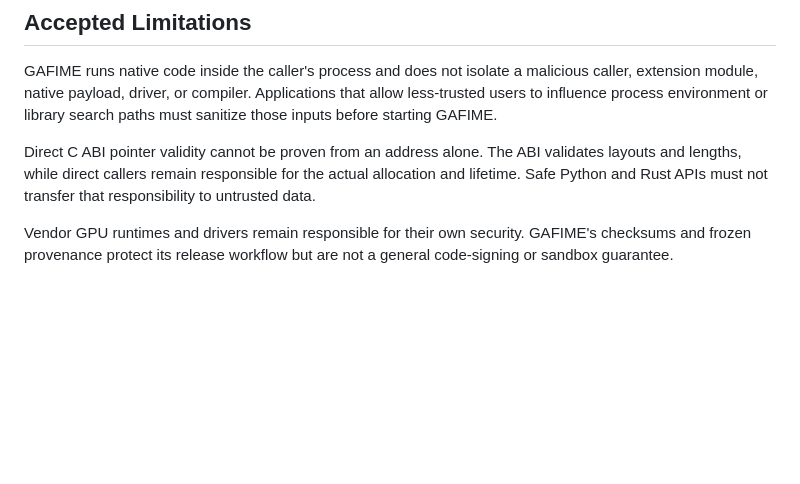
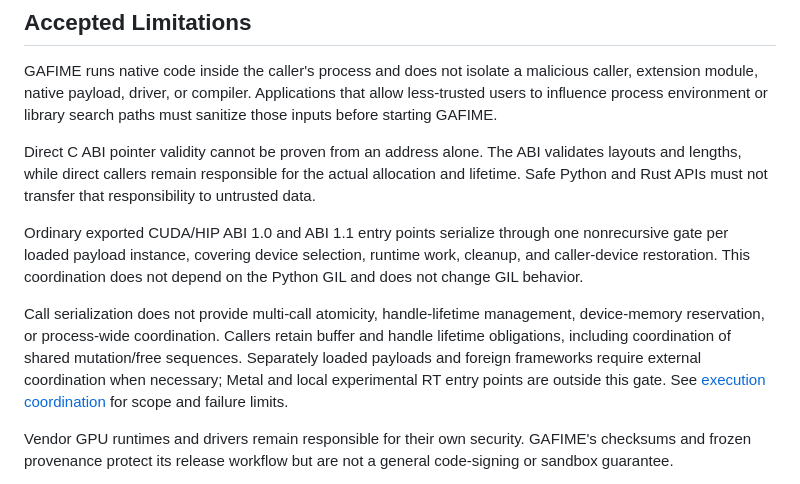
Before and after one commit to onlyxItachi/GAFIME, a Markdown page: SECURITY.md, the part around the change. Rendered like a GitHub page; blank space fills up the shorter version.

```diff
--- a/SECURITY.md
+++ b/SECURITY.md
@@ -186,6 +186,20 @@ validates layouts and lengths, while direct callers remain responsible for the
 actual allocation and lifetime. Safe Python and Rust APIs must not transfer
 that responsibility to untrusted data.
 
+Ordinary exported CUDA/HIP ABI 1.0 and ABI 1.1 entry points serialize through one
+nonrecursive gate per loaded payload instance, covering device selection,
+runtime work, cleanup, and caller-device restoration. This coordination does
+not depend on the Python GIL and does not change GIL behavior.
+
+Call serialization does not provide multi-call atomicity, handle-lifetime
+management, device-memory reservation, or process-wide coordination. Callers
+retain buffer and handle lifetime obligations, including coordination of shared
+mutation/free sequences. Separately loaded payloads and foreign frameworks
+require external coordination when necessary; Metal and local experimental RT
+entry points are outside this gate. See
+[execution coordination](docs/gpu-execution-coordination.md) for scope and failure
+limits.
+
 Vendor GPU runtimes and drivers remain responsible for their own security.
 GAFIME's checksums and frozen provenance protect its release workflow but are
 not a general code-signing or sandbox guarantee.
```
Also changed, not shown: docs/security/threat-model.md (+27 -4 lines).
